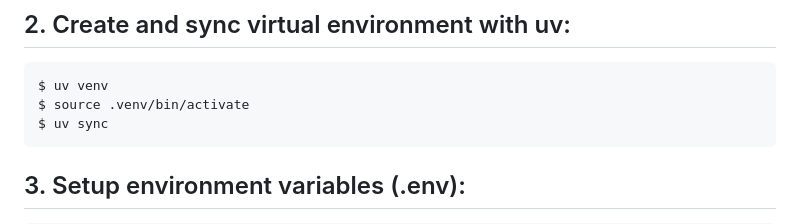
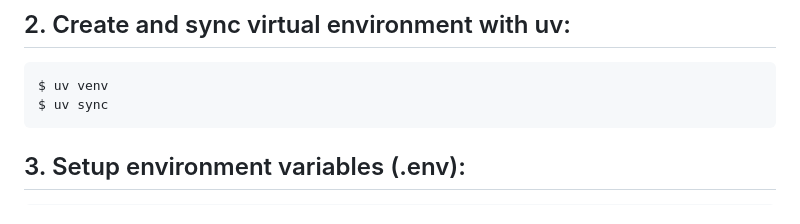
Before and after one commit to alice8180/django-secure-auth, a Markdown page: README.md, the part around the change. Drawn GitHub-style.

```diff
--- a/README.md
+++ b/README.md
@@ -101,7 +101,6 @@ $ cd django-secure-auth
 ## 2. Create and sync virtual environment with uv:
 ~~~
 $ uv venv
-$ source .venv/bin/activate
 $ uv sync
 ~~~
 
```
